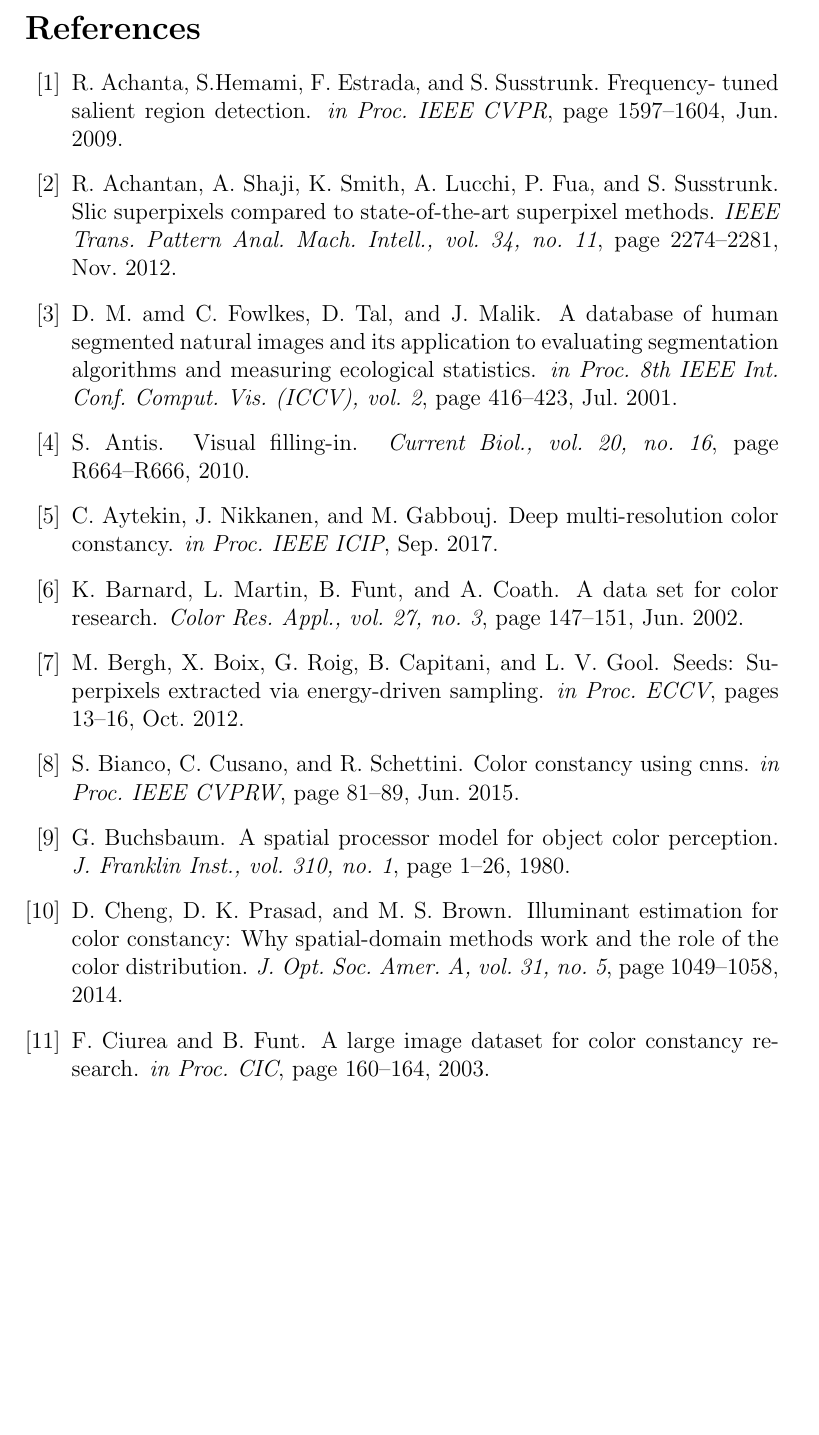
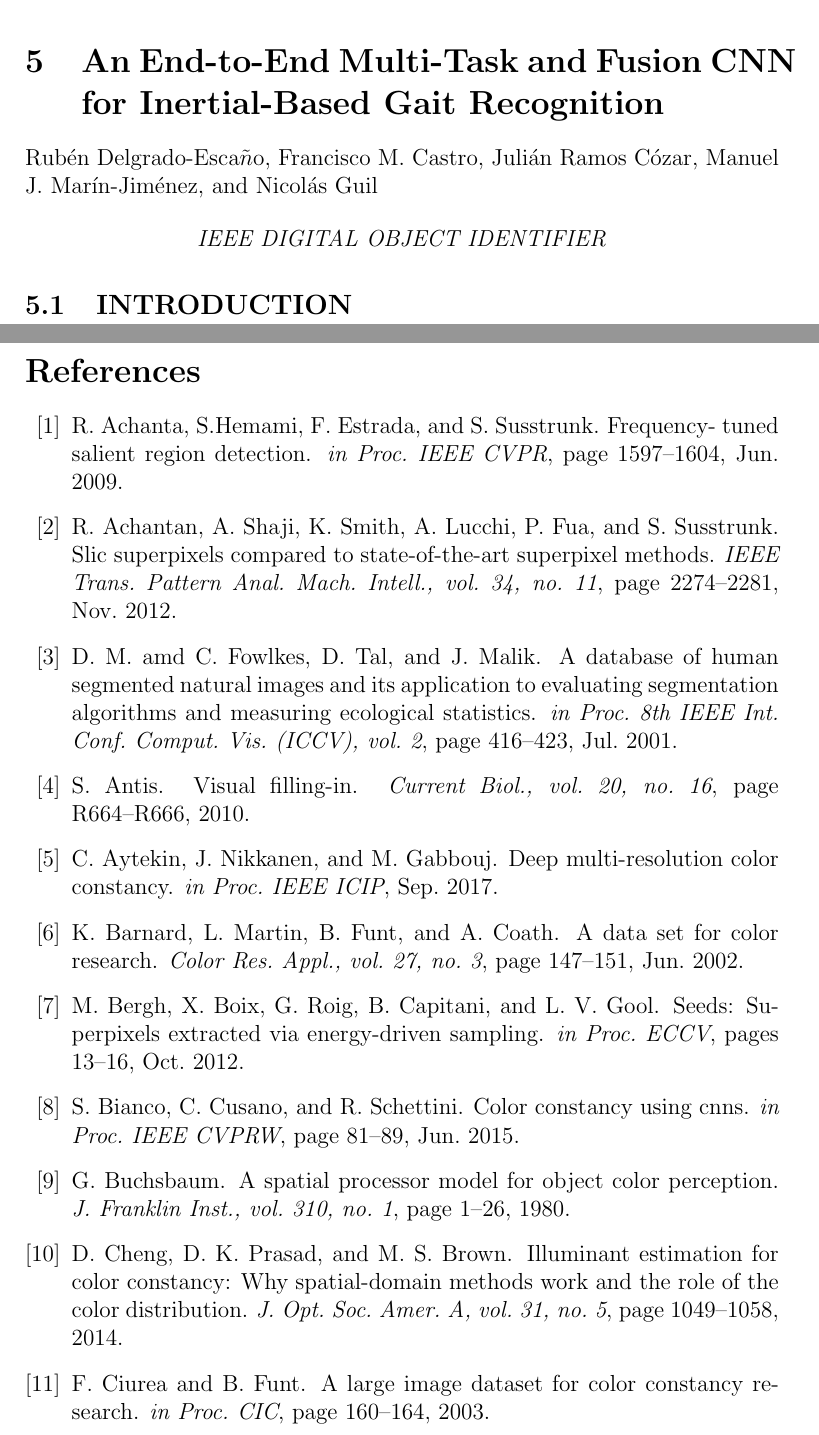
Before and after one commit to flavioforenza/Intelligent-Systems-project, a LaTeX paper (main.tex, which reads paper_5.tex): part of page 37 of 40 before the commit and two parts of pages 37 and 38 of 41 after it, the two joined at a grey line, cut at the place of the change, the shorter picture padded with empty space. Compiled offline with pdfLaTeX.

Commit message:
start paper5

```diff
--- a/main.tex
+++ b/main.tex
@@ -36,6 +36,9 @@
 \input{paper_4.tex}
 
 \newpage
+\input{paper_5.tex}
+
+\newpage
 \bibliographystyle{abbrv}
 \bibliography{Bibliography}
 
--- /dev/null
+++ b/paper_5.tex
@@ -0,0 +1,17 @@
+\section{An End-to-End Multi-Task and Fusion CNN for Inertial-Based Gait Recognition}
+
+\begin{flushleft}
+    \author{
+    Rubén Delgrado-Esca$ \tilde{n} $o,
+    Francisco M. Castro,
+    Julián Ramos Cózar,
+    Manuel J. Marín-Jiménez,
+    and Nicolás Guil
+    }
+\end{flushleft}
+
+\begin{center}
+    \emph{IEEE DIGITAL OBJECT IDENTIFIER}
+\end{center}
+
+\subsection{INTRODUCTION}
```
